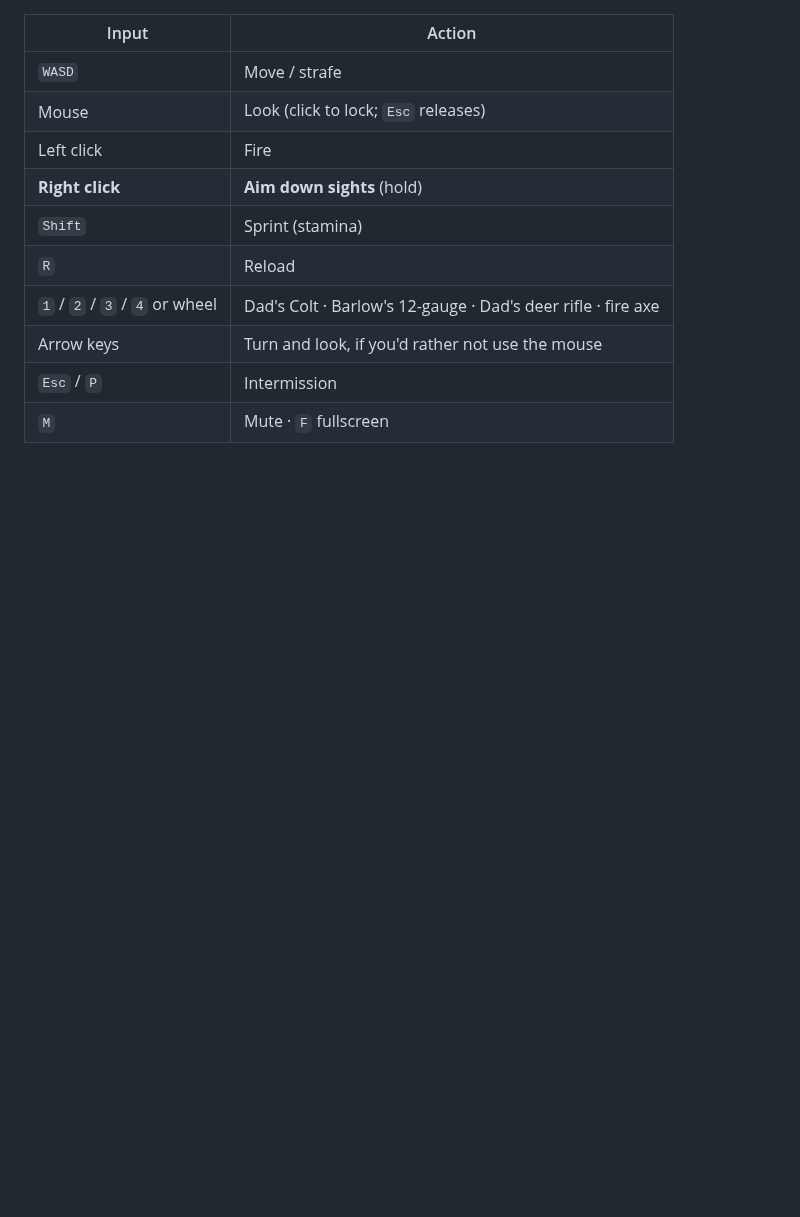
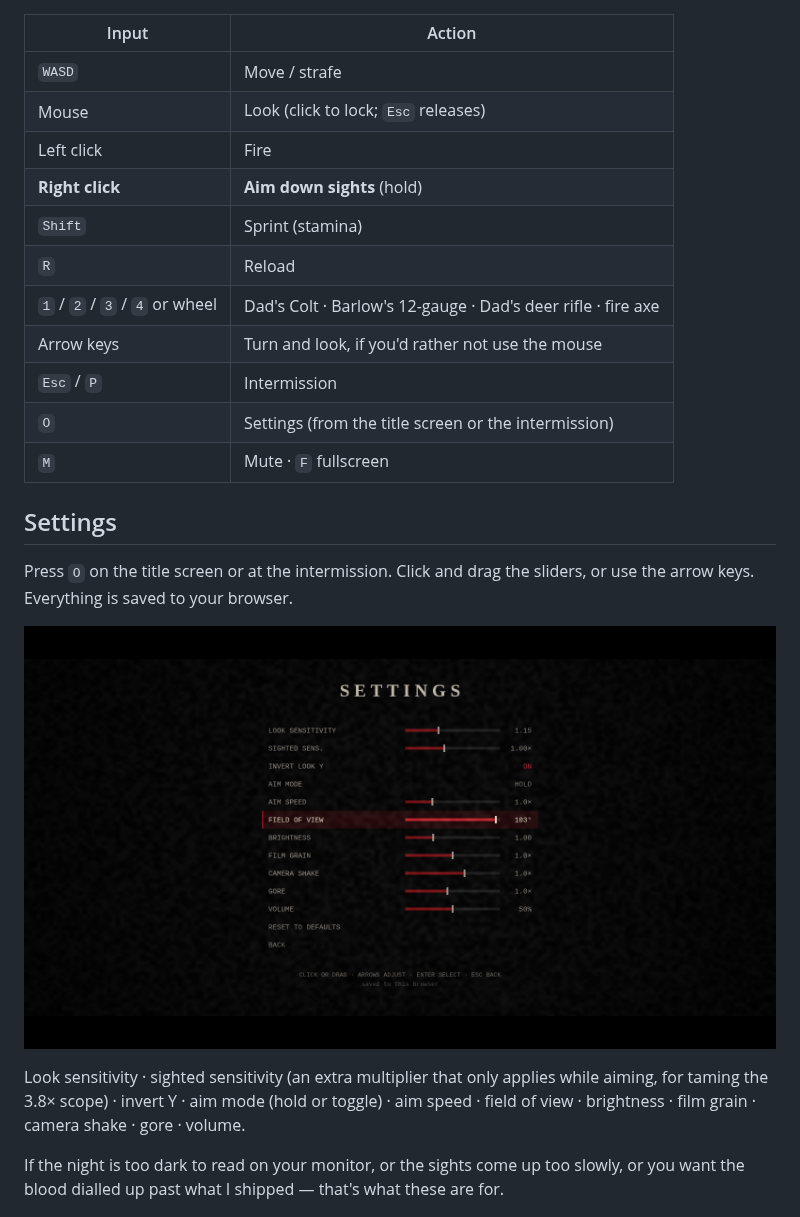
Before and after one commit to ScripedCraftedStudios/Claude-code-, a Markdown page: README.md, the part around the change. GitHub-like rendering; pictures changed too: screenshots/settings.png (added); blank space fills up the shorter version.

```diff
--- a/README.md
+++ b/README.md
@@ -47,7 +47,24 @@ and to let the browser start the audio.
 | `1` / `2` / `3` / `4` or wheel | Dad's Colt · Barlow's 12-gauge · Dad's deer rifle · fire axe |
 | Arrow keys | Turn and look, if you'd rather not use the mouse |
 | `Esc` / `P` | Intermission |
+| `O` | Settings (from the title screen or the intermission) |
 | `M` | Mute · `F` fullscreen |
+
+## Settings
+
+Press `O` on the title screen or at the intermission. Click and drag the
+sliders, or use the arrow keys. Everything is saved to your browser.
+
+![Settings](screenshots/settings.png)
+
+Look sensitivity · sighted sensitivity (an extra multiplier that only applies
+while aiming, for taming the 3.8× scope) · invert Y · aim mode (hold or
+toggle) · aim speed · field of view · brightness · film grain · camera shake ·
+gore · volume.
+
+If the night is too dark to read on your monitor, or the sights come up too
+slowly, or you want the blood dialled up past what I shipped — that's what
+these are for.
 
 ![Main Street](screenshots/street.png)
 
```
Also changed, not shown: 1 other file.
